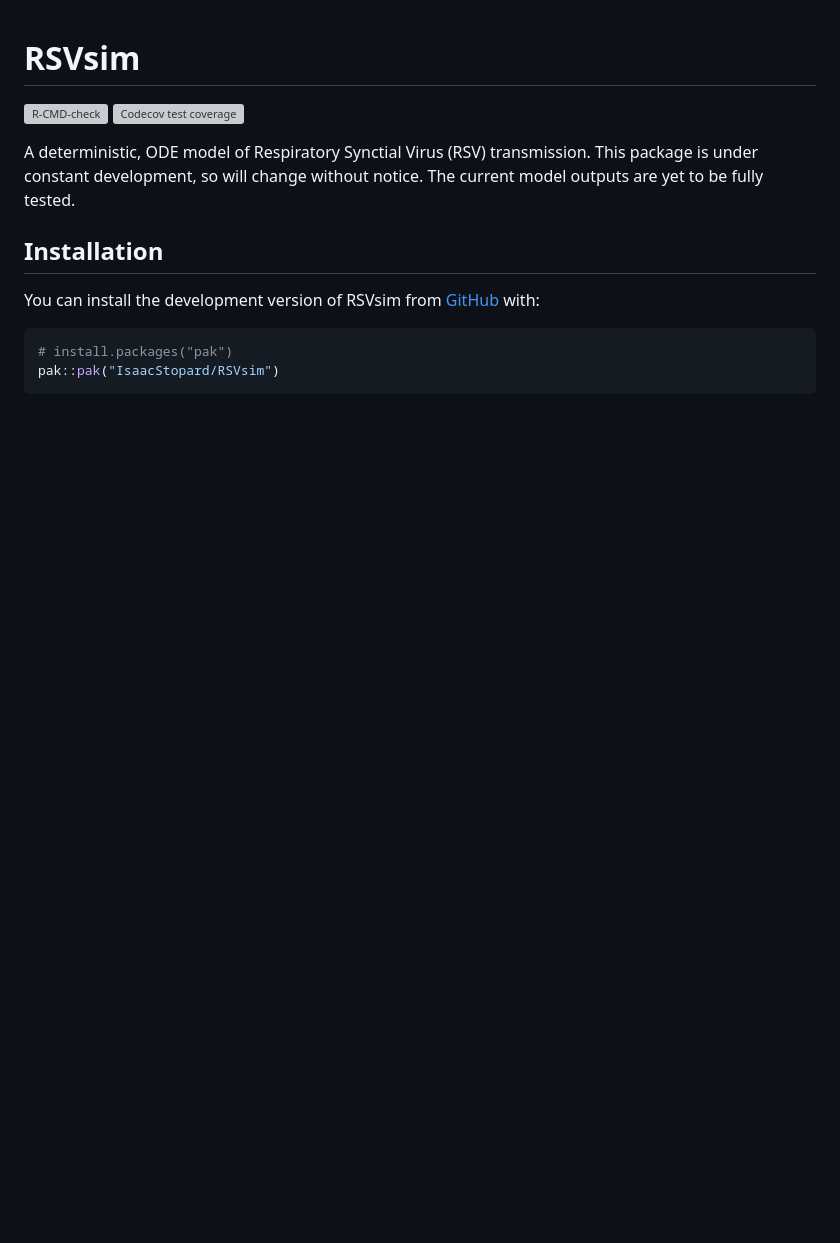
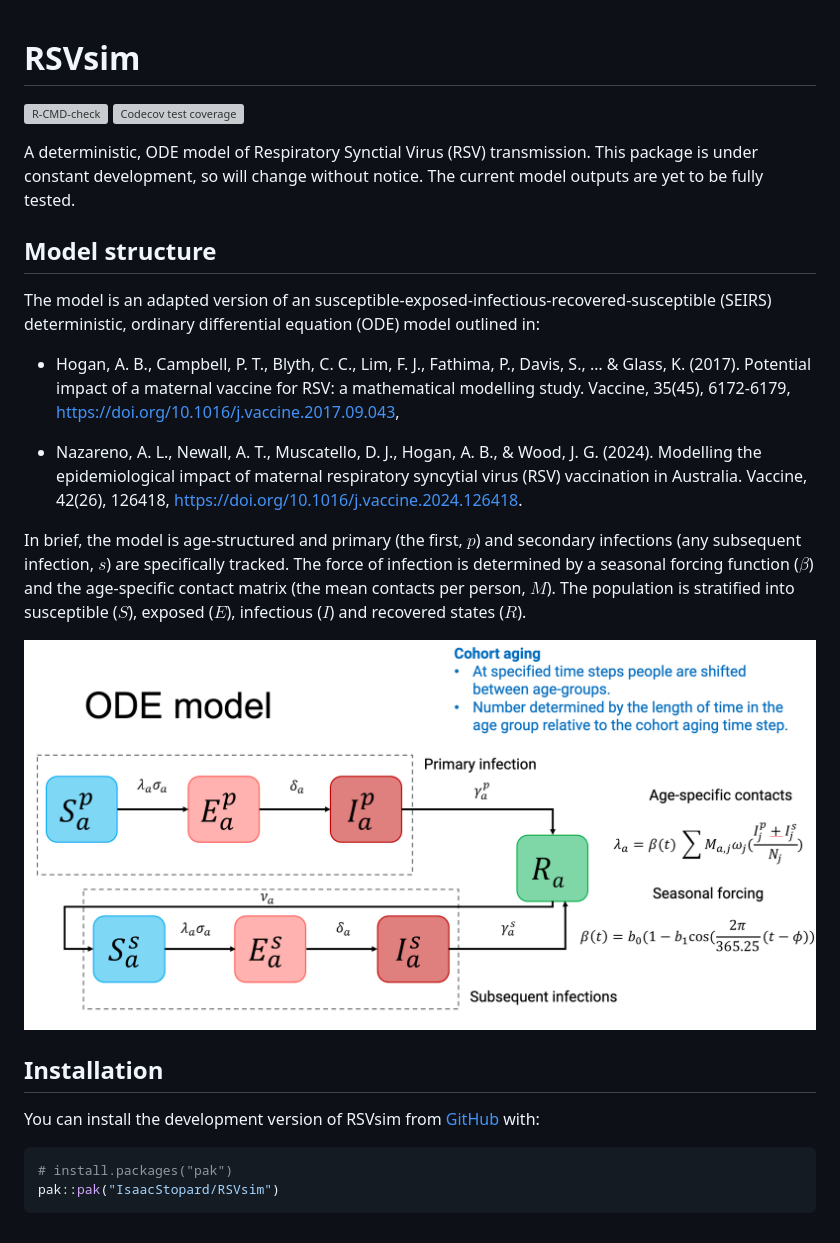
Before and after one commit to IsaacStopard/RSVsim, a Markdown page: README.md, the part around the change. Drawn GitHub-style; pictures changed too: ODE_model.png (added); blank space fills up the shorter version; grey boxes are pictures that could not be loaded.

Commit message:
add model photo to readme

```diff
--- a/README.md
+++ b/README.md
@@ -14,6 +14,31 @@ A deterministic, ODE model of Respiratory Synctial Virus (RSV)
 transmission. This package is under constant development, so will change
 without notice. The current model outputs are yet to be fully tested.
 
+## Model structure
+
+The model is an adapted version of an
+susceptible-exposed-infectious-recovered-susceptible (SEIRS)
+deterministic, ordinary differential equation (ODE) model outlined in:
+
+- Hogan, A. B., Campbell, P. T., Blyth, C. C., Lim, F. J., Fathima, P.,
+  Davis, S., … & Glass, K. (2017). Potential impact of a maternal
+  vaccine for RSV: a mathematical modelling study. Vaccine, 35(45),
+  6172-6179, <https://doi.org/10.1016/j.vaccine.2017.09.043>,
+
+- Nazareno, A. L., Newall, A. T., Muscatello, D. J., Hogan, A. B., &
+  Wood, J. G. (2024). Modelling the epidemiological impact of maternal
+  respiratory syncytial virus (RSV) vaccination in Australia. Vaccine,
+  42(26), 126418, <https://doi.org/10.1016/j.vaccine.2024.126418>.
+
+In brief, the model is age-structured and primary (the first, $p$) and
+secondary infections (any subsequent infection, $s$) are specifically
+tracked. The force of infection is determined by a seasonal forcing
+function ($\beta$) and the age-specific contact matrix (the mean
+contacts per person, $M$). The population is stratified into susceptible
+($S$), exposed ($E$), infectious ($I$) and recovered states ($R$).
+
+![](ODE_model.png)
+
 ## Installation
 
 You can install the development version of RSVsim from
```
Also changed, not shown: 2 other files.
